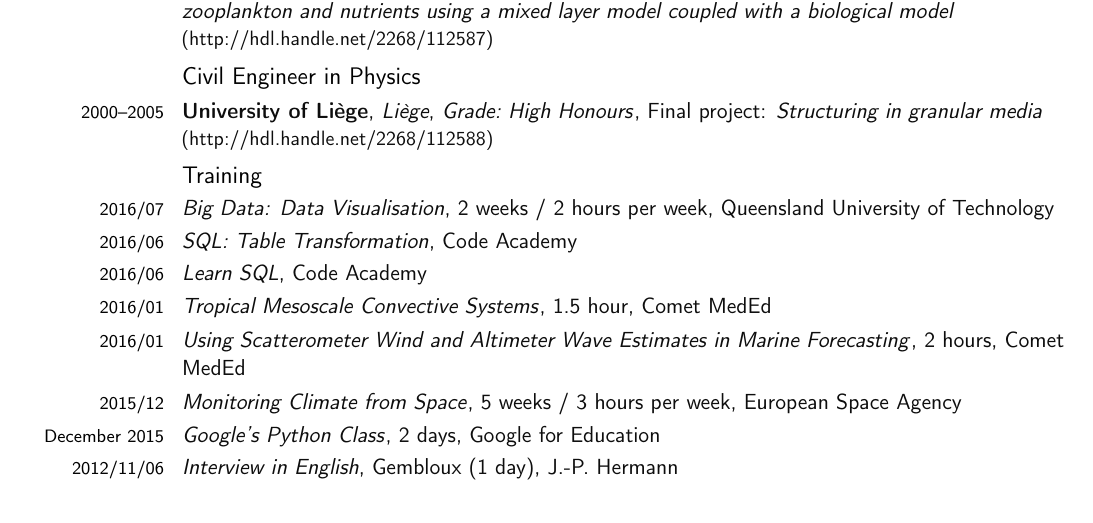
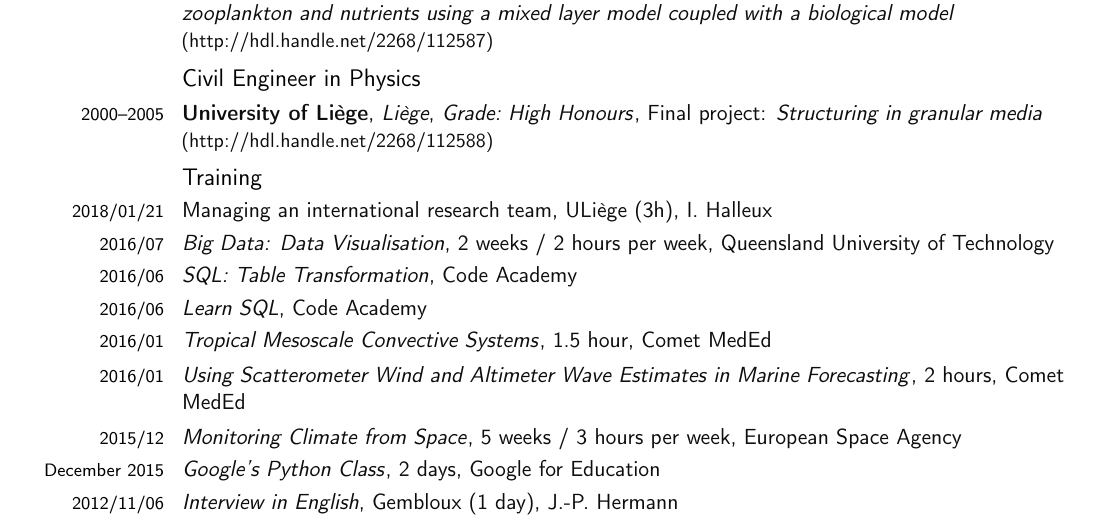
Before and after one commit to ctroupin/ctroupin.github.io, a LaTeX CV (CV/Ctroupin_CVacademic.tex): part of page 2 of 19, cut so that both start at the same text. Compiled offline with pdfLaTeX.

Commit message:
updated academic CV

```diff
--- a/CV/Ctroupin_CVacademic.tex
+++ b/CV/Ctroupin_CVacademic.tex
@@ -200,6 +200,7 @@ using the GOTM model.}
 
 %\cvitem{June 2016}{\href{https://www.codecademy.com/learn/learn-java}{\textit{Learn Java}}, 4 hours,
 %Code Academy}
+\cvitemf{2018/01/21}{Managing an international research team, ULiège (3h), I.~Halleux}
 \cvitemf{2016/07}{\href{https://www.futurelearn.com/courses/big-data-visualisation}{\textit{Big Data: Data Visualisation}}, 2~weeks / 2~hours per week, Queensland University of Technology}
 \cvitemf{2016/06}{\href{https://www.codecademy.com/learn/sql-table-transformation}{\textit{SQL: Table Transformation}}, Code Academy}
 \cvitemf{2016/06}{\href{https://www.codecademy.com/learn/learn-sql}{\textit{Learn SQL}}, Code Academy}
```
Also changed, not shown: CV/Ctroupin_CVacademic.pdf.
